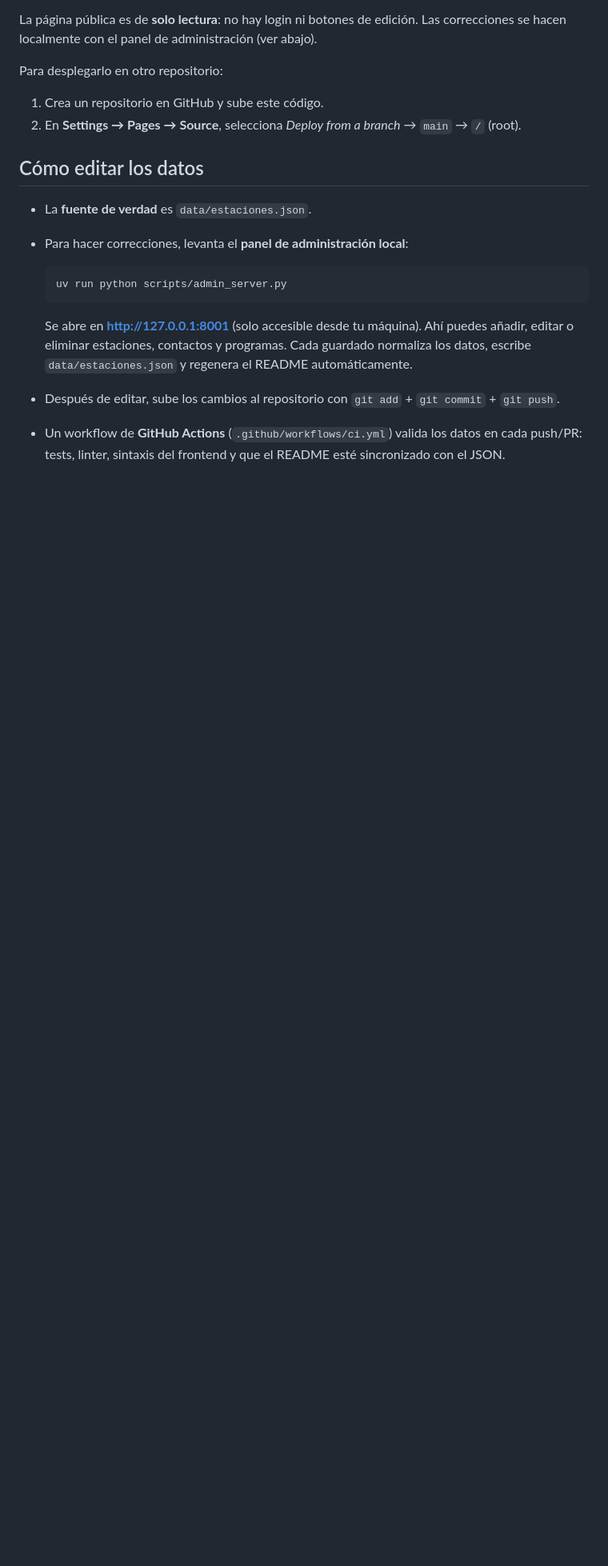
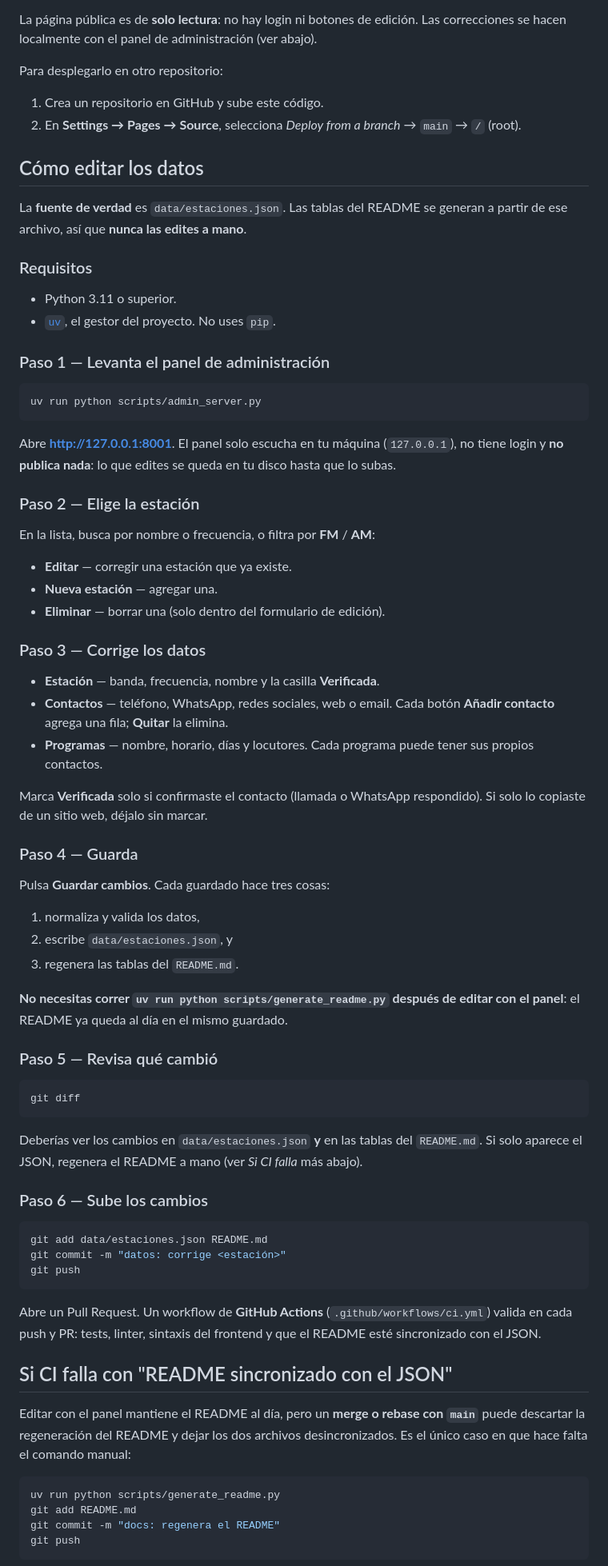
Before and after one commit to frantizek/directorio-radio-zmg, a Markdown page: README.md, the part around one of its changes. Shown at 80% size. Rendered like a GitHub page; blank space fills up the shorter version.

Commit message:
docs: pasos claros para editar datos y aviso de merges que desincronizan el README

````diff
--- a/README.md
+++ b/README.md
@@ -15,13 +15,84 @@ Para desplegarlo en otro repositorio:
 
 ## Cómo editar los datos
 
-- La **fuente de verdad** es `data/estaciones.json`.
-- Para hacer correcciones, levanta el **panel de administración local**:
+La **fuente de verdad** es `data/estaciones.json`. Las tablas del README se generan a partir
+de ese archivo, así que **nunca las edites a mano**.
 
-  ```bash
-  uv run python scripts/admin_server.py
-  ```
+### Requisitos
 
-  Se abre en **http://127.0.0.1:8001** (solo accesible desde tu máquina). Ahí puedes añadir, editar o eliminar estaciones, contactos y programas. Cada guardado normaliza los datos, escribe `data/estaciones.json` y regenera el README automáticamente.
-- Después de editar, sube los cambios al repositorio con `git add` + `git commit` + `git push`.
-- Un workflow de **GitHub Actions** (`.github/workflows/ci.yml`) valida los datos en cada push/PR: tests, linter, sintaxis del frontend y que el README esté sincronizado con el JSON.
+- Python 3.11 o superior.
+- [`uv`](https://docs.astral.sh/uv/), el gestor del proyecto. No uses `pip`.
+
+### Paso 1 — Levanta el panel de administración
+
+```bash
+uv run python scripts/admin_server.py
+```
+
+Abre **http://127.0.0.1:8001**. El panel solo escucha en tu máquina (`127.0.0.1`), no tiene
+login y **no publica nada**: lo que edites se queda en tu disco hasta que lo subas.
+
+### Paso 2 — Elige la estación
+
+En la lista, busca por nombre o frecuencia, o filtra por **FM** / **AM**:
+
+- **Editar** — corregir una estación que ya existe.
+- **Nueva estación** — agregar una.
+- **Eliminar** — borrar una (solo dentro del formulario de edición).
+
+### Paso 3 — Corrige los datos
+
+- **Estación** — banda, frecuencia, nombre y la casilla **Verificada**.
+- **Contactos** — teléfono, WhatsApp, redes sociales, web o email. Cada botón **Añadir
+  contacto** agrega una fila; **Quitar** la elimina.
+- **Programas** — nombre, horario, días y locutores. Cada programa puede tener sus propios
+  contactos.
+
+Marca **Verificada** solo si confirmaste el contacto (llamada o WhatsApp respondido). Si
+solo lo copiaste de un sitio web, déjalo sin marcar.
+
+### Paso 4 — Guarda
+
+Pulsa **Guardar cambios**. Cada guardado hace tres cosas:
+
+1. normaliza y valida los datos,
+2. escribe `data/estaciones.json`, y
+3. regenera las tablas del `README.md`.
+
+**No necesitas correr `uv run python scripts/generate_readme.py` después de editar con el
+panel**: el README ya queda al día en el mismo guardado.
+
+### Paso 5 — Revisa qué cambió
+
+```bash
+git diff
+```
+
+Deberías ver los cambios en `data/estaciones.json` **y** en las tablas del `README.md`. Si
+solo aparece el JSON, regenera el README a mano (ver *Si CI falla* más abajo).
+
+### Paso 6 — Sube los cambios
+
+```bash
+git add data/estaciones.json README.md
+git commit -m "datos: corrige <estación>"
+git push
+```
+
+Abre un Pull Request. Un workflow de **GitHub Actions** (`.github/workflows/ci.yml`) valida
+en cada push y PR: tests, linter, sintaxis del frontend y que el README esté sincronizado
+con el JSON.
+
+## Si CI falla con "README sincronizado con el JSON"
+
+Editar con el panel mantiene el README al día, pero un **merge o rebase con `main`** puede
+descartar la regeneración del README y dejar los dos archivos desincronizados. Es el único
+caso en que hace falta el comando manual:
+
+```bash
+uv run python scripts/generate_readme.py
+git add README.md
+git commit -m "docs: regenera el README"
+git push
+```
+
````
Also changed, not shown: other parts of README.md (+9 -0 lines).
